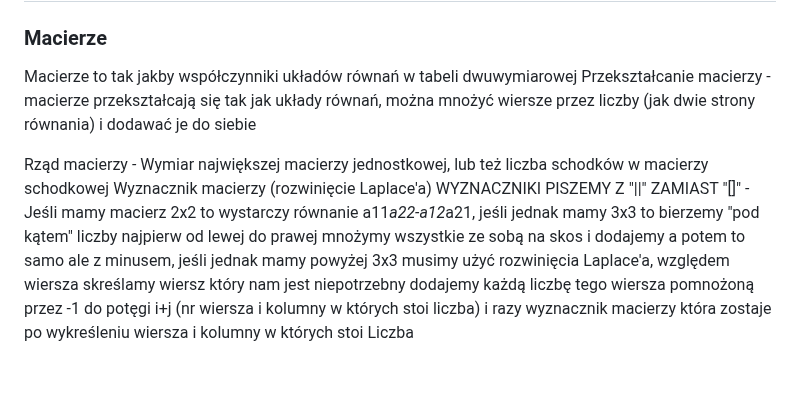
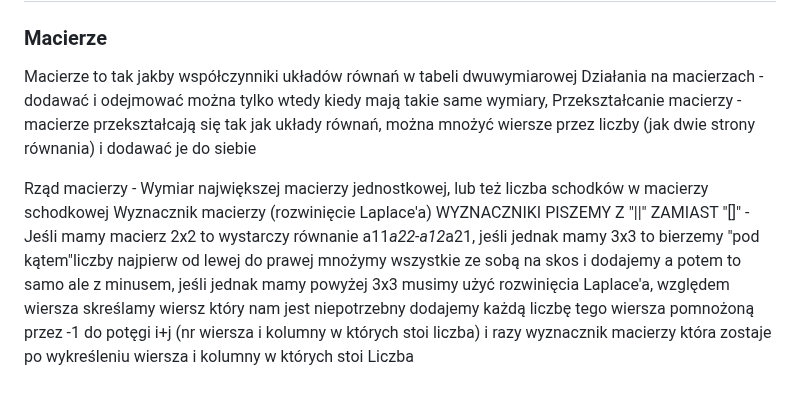
Before and after one commit to W0tazix/St00dia, a Markdown page: README.md, the part around one of its changes. Rendered like a GitHub page.

```diff
--- a/README.md
+++ b/README.md
@@ -61,13 +59,11 @@
 ### Macierze
 
 Macierze to tak jakby współczynniki układów równań w tabeli dwuwymiarowej
+Działania na macierzach - dodawać i odejmować można tylko wtedy kiedy mają takie same wymiary,
 Przekształcanie macierzy - macierze przekształcają się tak jak układy równań, można mnożyć wiersze przez liczby (jak dwie strony równania) i dodawać je do siebie
 
 Rząd macierzy - Wymiar największej macierzy jednostkowej, lub też liczba schodków w macierzy schodkowej
-Wyznacznik macierzy (rozwinięcie Laplace'a) WYZNACZNIKI PISZEMY Z "||" ZAMIAST "[]" - Jeśli mamy macierz 2x2 to wystarczy równanie a11*a22-a12*a21, jeśli jednak mamy 3x3 to bierzemy "pod kątem"
-liczby najpierw od lewej do prawej mnożymy wszystkie ze sobą na skos i dodajemy a potem to samo ale z minusem, jeśli jednak mamy powyżej 3x3
-musimy użyć rozwinięcia Laplace'a, względem wiersza skreślamy wiersz który nam jest niepotrzebny dodajemy każdą liczbę tego wiersza pomnożoną przez -1 do potęgi
-i+j (nr wiersza i kolumny w których stoi liczba) i razy wyznacznik macierzy która zostaje po wykreśleniu wiersza i kolumny w których stoi Liczba
+Wyznacznik macierzy (rozwinięcie Laplace'a) WYZNACZNIKI PISZEMY Z "||" ZAMIAST "[]" - Jeśli mamy macierz 2x2 to wystarczy równanie a11*a22-a12*a21, jeśli jednak mamy 3x3 to bierzemy "pod kątem"liczby najpierw od lewej do prawej mnożymy wszystkie ze sobą na skos i dodajemy a potem to samo ale z minusem, jeśli jednak mamy powyżej 3x3 musimy użyć rozwinięcia Laplace'a, względem wiersza skreślamy wiersz który nam jest niepotrzebny dodajemy każdą liczbę tego wiersza pomnożoną przez -1 do potęgi i+j (nr wiersza i kolumny w których stoi liczba) i razy wyznacznik macierzy która zostaje po wykreśleniu wiersza i kolumny w których stoi Liczba
 
 
 
```
Also changed, not shown: other parts of README.md (+5 -7 lines).
